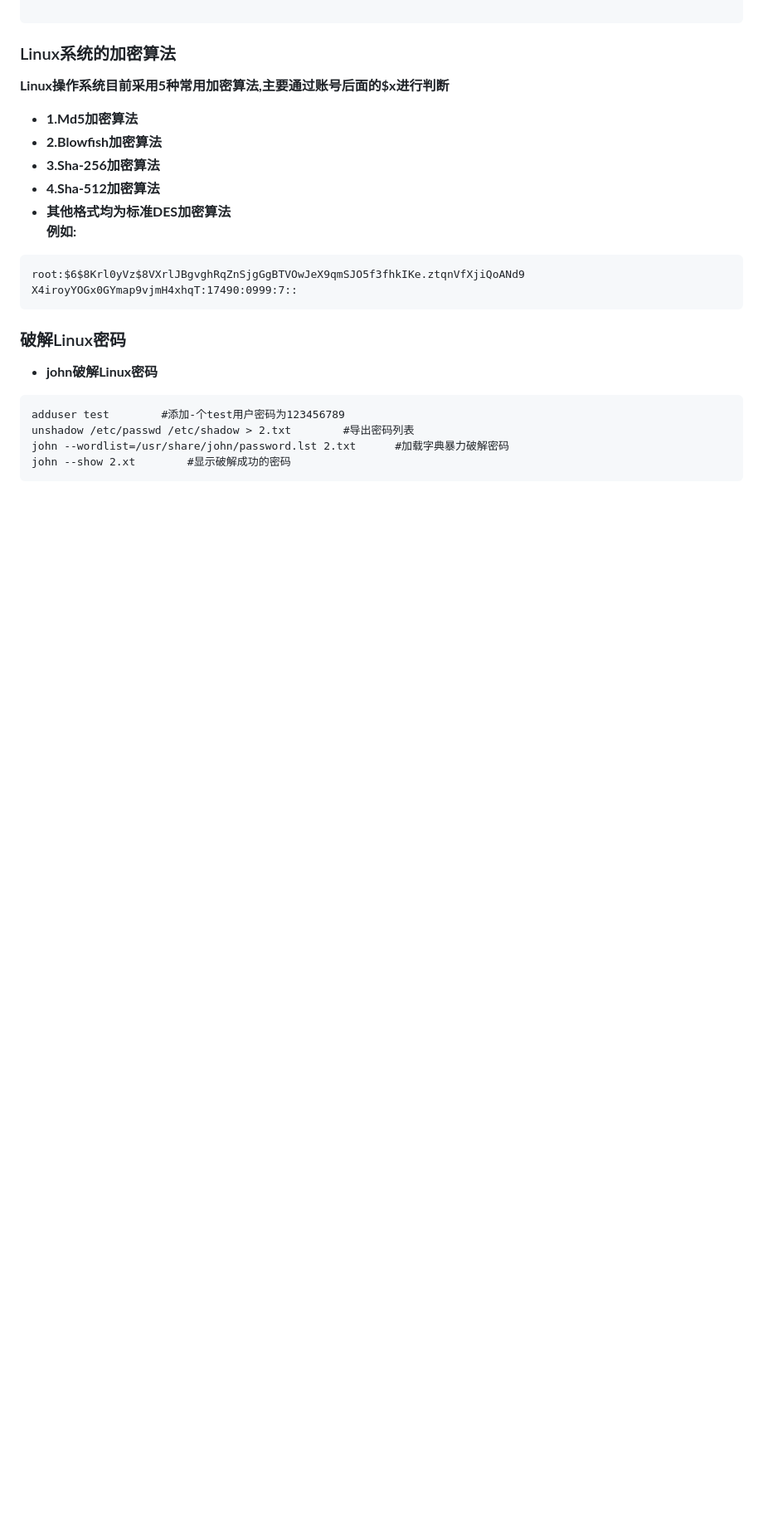
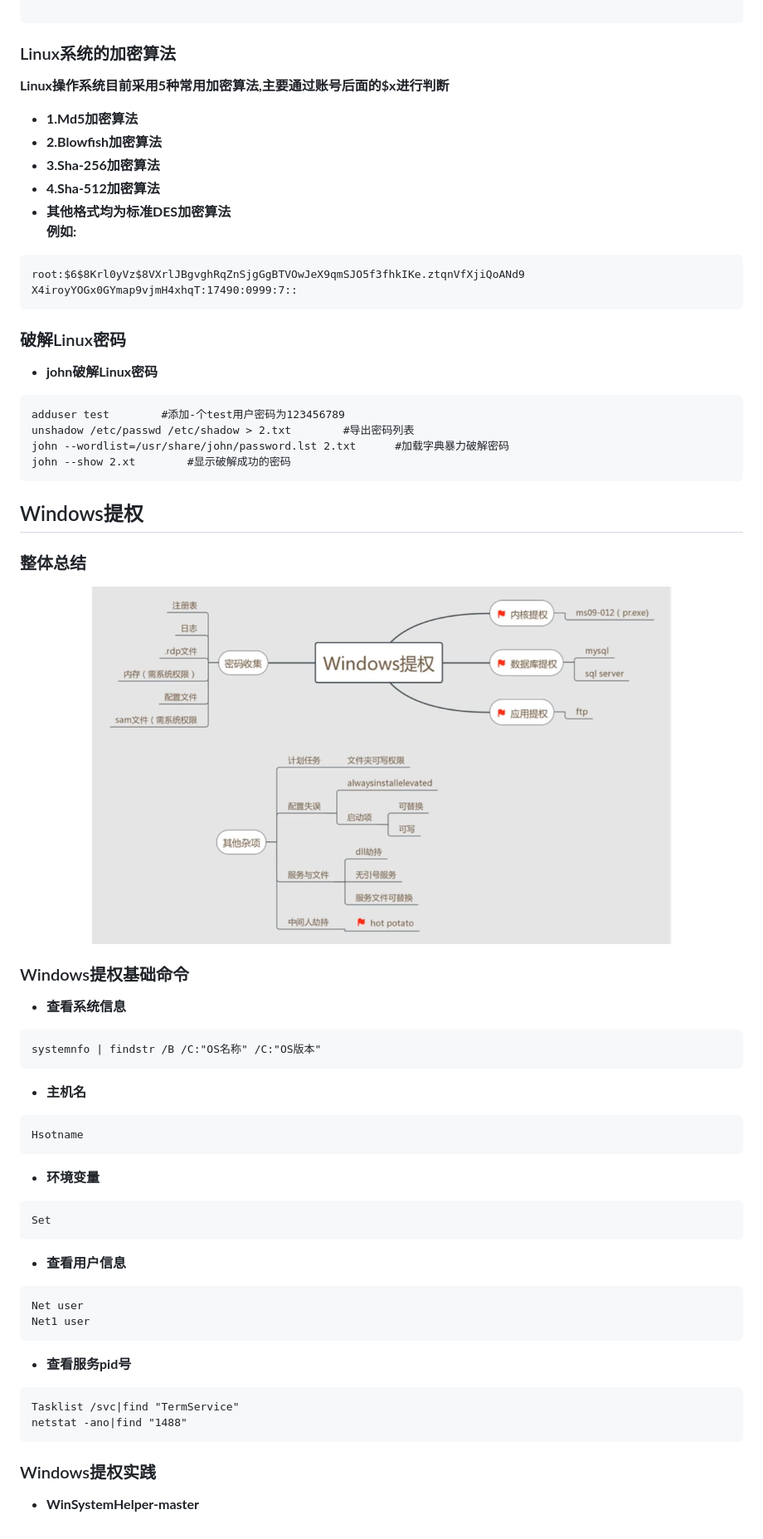
Before and after one commit to mochen072/github.io, a Markdown page: docs/tq.md, the part around the change. Shown: that part at 83% size. Drawn GitHub-style; pictures changed too: docs/picture/tq/tq3.png (added); blank space fills up the shorter version.

Commit message:
windows提权

````diff
--- a/docs/tq.md
+++ b/docs/tq.md
@@ -101,3 +101,41 @@ unshadow /etc/passwd /etc/shadow > 2.txt        #导出密码列表
 john --wordlist=/usr/share/john/password.lst 2.txt      #加载字典暴力破解密码
 john --show 2.xt        #显示破解成功的密码
 ```
+
+## <font color = #1E90FF>Windows提权</font>
+### <font color = #FF0000>整体总结</font><BR>
+</figure>
+     <figure class="thumbnails">
+        <img src="picture/tq/tq3.png">
+</figure>
+
+### <font color = #FF0000>Windows提权基础命令</font><BR>
+- **查看系统信息**
+```
+systemnfo | findstr /B /C:"OS名称" /C:"OS版本"
+```
+
+- **主机名**
+```
+Hsotname
+```
+
+- **环境变量**
+```
+Set
+```
+
+- **查看用户信息**
+```
+Net user
+Net1 user
+```
+
+- **查看服务pid号**
+```
+Tasklist /svc|find "TermService"
+netstat -ano|find "1488"
+```
+
+### <font color = #FF0000>Windows提权实践</font><BR>
+- **WinSystemHelper-master**
````
Also changed, not shown: docs/zjfx.md (+63 -5 lines).
